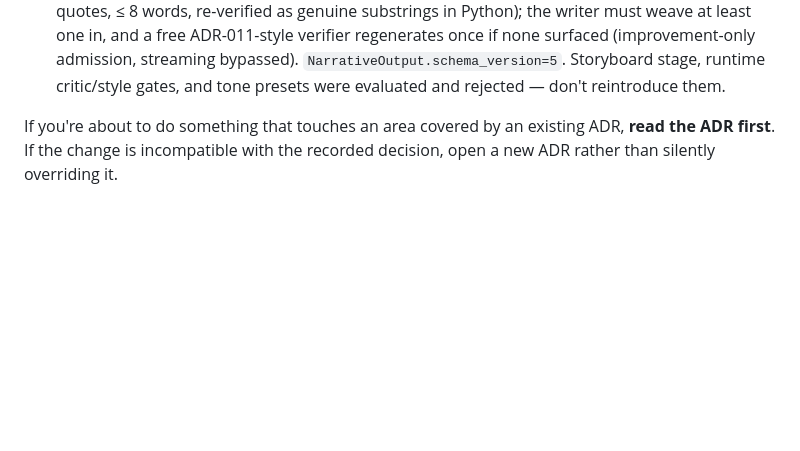
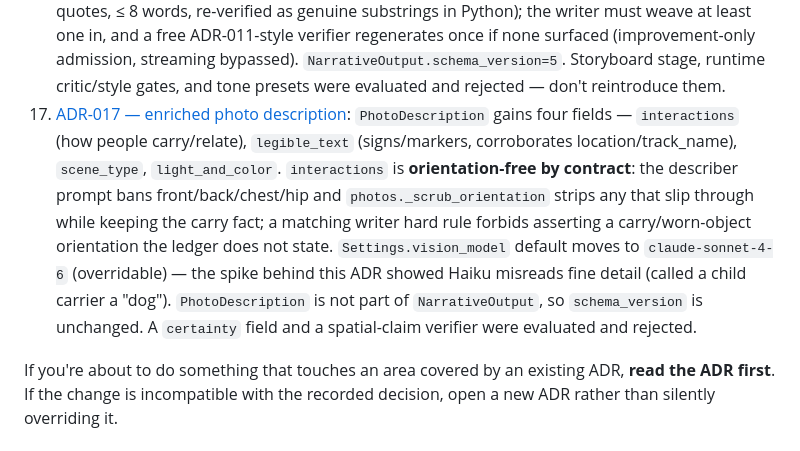
Before and after one commit to ditvor/trailstory, a Markdown page: CLAUDE.md, the part around the change. Drawn GitHub-style; blank space fills up the shorter version.

```diff
--- a/CLAUDE.md
+++ b/CLAUDE.md
@@ -593,6 +593,20 @@ don't relitigate them.
     streaming bypassed). `NarrativeOutput.schema_version=5`.
     Storyboard stage, runtime critic/style gates, and tone presets
     were evaluated and rejected — don't reintroduce them.
+17. [ADR-017 — enriched photo description](docs/adr/017-enriched-photo-description.md):
+    `PhotoDescription` gains four fields — `interactions` (how people
+    carry/relate), `legible_text` (signs/markers, corroborates
+    location/track_name), `scene_type`, `light_and_color`.
+    `interactions` is **orientation-free by contract**: the describer
+    prompt bans front/back/chest/hip and `photos._scrub_orientation`
+    strips any that slip through while keeping the carry fact; a
+    matching writer hard rule forbids asserting a carry/worn-object
+    orientation the ledger does not state. `Settings.vision_model`
+    default moves to `claude-sonnet-4-6` (overridable) — the spike
+    behind this ADR showed Haiku misreads fine detail (called a child
+    carrier a "dog"). `PhotoDescription` is not part of
+    `NarrativeOutput`, so `schema_version` is unchanged. A `certainty`
+    field and a spatial-claim verifier were evaluated and rejected.
 
 If you're about to do something that touches an area covered by an existing
 ADR, **read the ADR first**. If the change is incompatible with the recorded
```
Also changed, not shown: CHANGELOG.md (+18 -0 lines), docs/adr/017-enriched-photo-description.md (added, +126 -0 lines).
